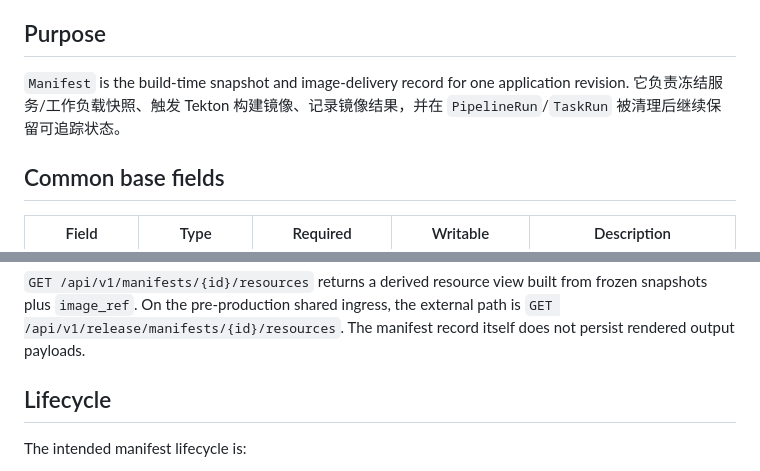
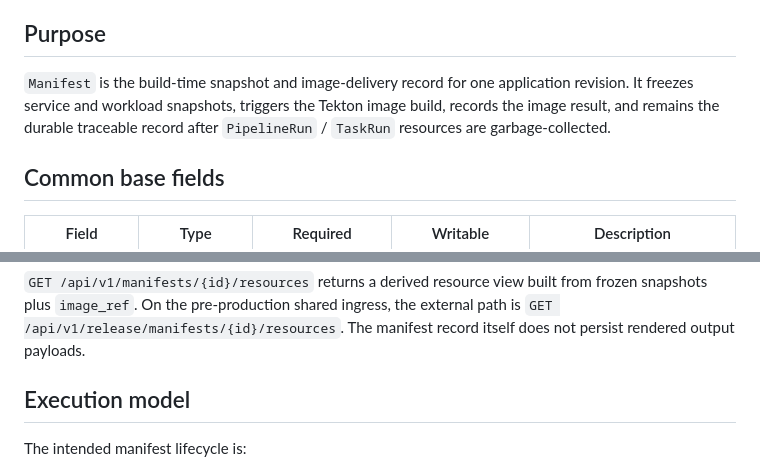
Before and after one commit to bsonger/devflow-service, a Markdown page: docs/resources/manifest.md, 2 parts joined by grey strips. Rendered like a GitHub page.

Commit message:
docs align manifest release runtime terminology

```diff
--- a/docs/resources/manifest.md
+++ b/docs/resources/manifest.md
@@ -11,7 +11,7 @@
 ## Purpose
 
 `Manifest` is the build-time snapshot and image-delivery record for one application revision.
-它负责冻结服务/工作负载快照、触发 Tekton 构建镜像、记录镜像结果，并在 `PipelineRun`/`TaskRun` 被清理后继续保留可追踪状态。
+It freezes service and workload snapshots, triggers the Tekton image build, records the image result, and remains the durable traceable record after `PipelineRun` / `TaskRun` resources are garbage-collected.
 
 ## Common base fields
 
@@ -68,7 +68,7 @@ Pre-production shared ingress external surface:
 On the pre-production shared ingress, the external path is `GET /api/v1/release/manifests/{id}/resources`.
 The manifest record itself does not persist rendered output payloads.
 
-## Lifecycle
+## Execution model
 
 The intended manifest lifecycle is:
 
```
Also changed, not shown: docs/resources/release.md (+24 -24 lines), docs/resources/runtime-spec.md (+1 -1 lines).
